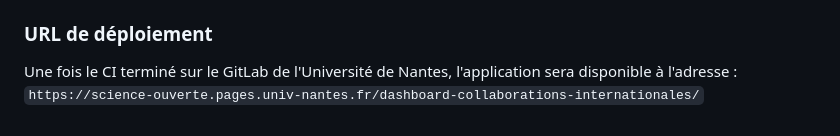
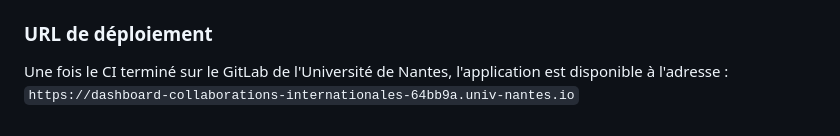
Before and after one commit to guillaumegodet/Dataviz, a Markdown page: README.md, the part around the change. GitHub-like rendering.

Commit message:
Update live URL in README.md

```diff
--- a/README.md
+++ b/README.md
@@ -106,5 +106,5 @@ Ce projet est configuré pour être déployé sur **GitLab Pages** via [stlite](
 - `index.html` : Point d'entrée qui charge le moteur stlite et l'application.
 
 ### URL de déploiement
-Une fois le CI terminé sur le GitLab de l'Université de Nantes, l'application sera disponible à l'adresse :
-`https://science-ouverte.pages.univ-nantes.fr/dashboard-collaborations-internationales/`
+Une fois le CI terminé sur le GitLab de l'Université de Nantes, l'application est disponible à l'adresse :
+`https://dashboard-collaborations-internationales-64bb9a.univ-nantes.io`
```
